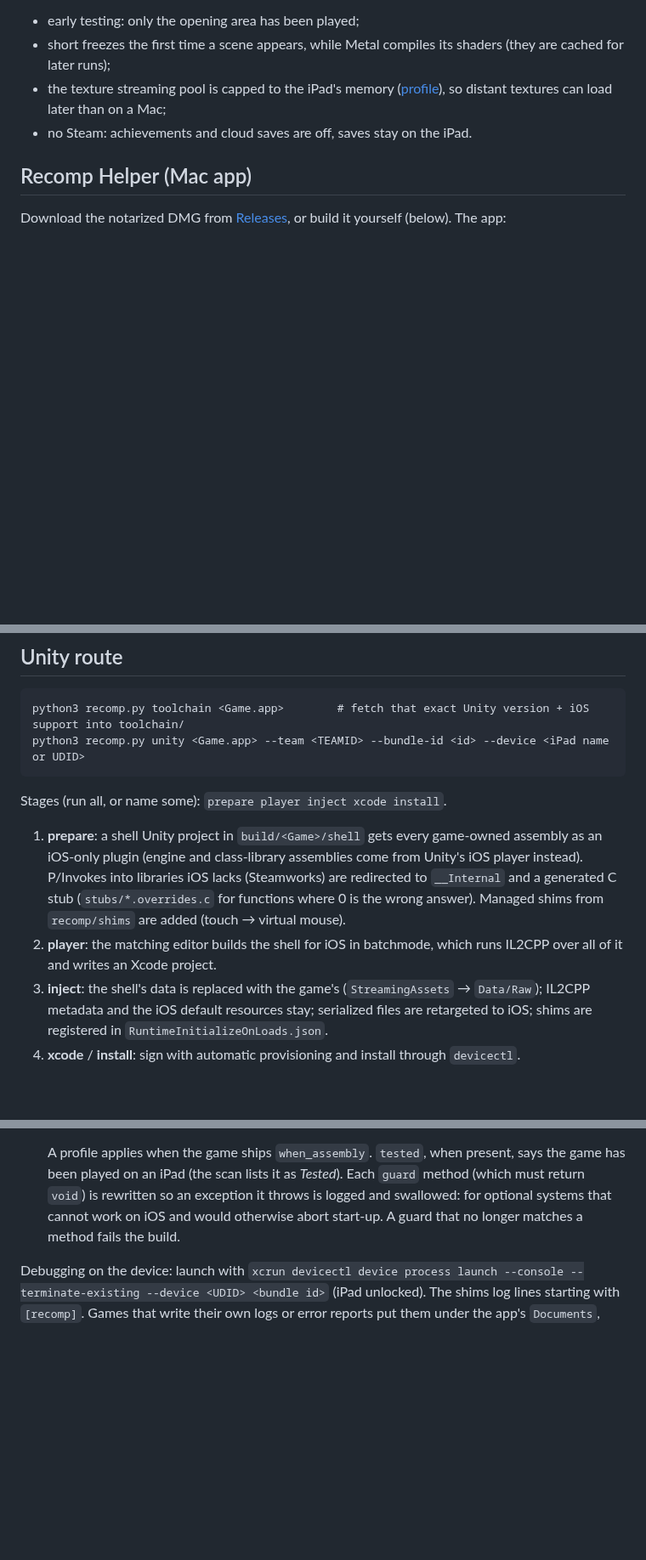
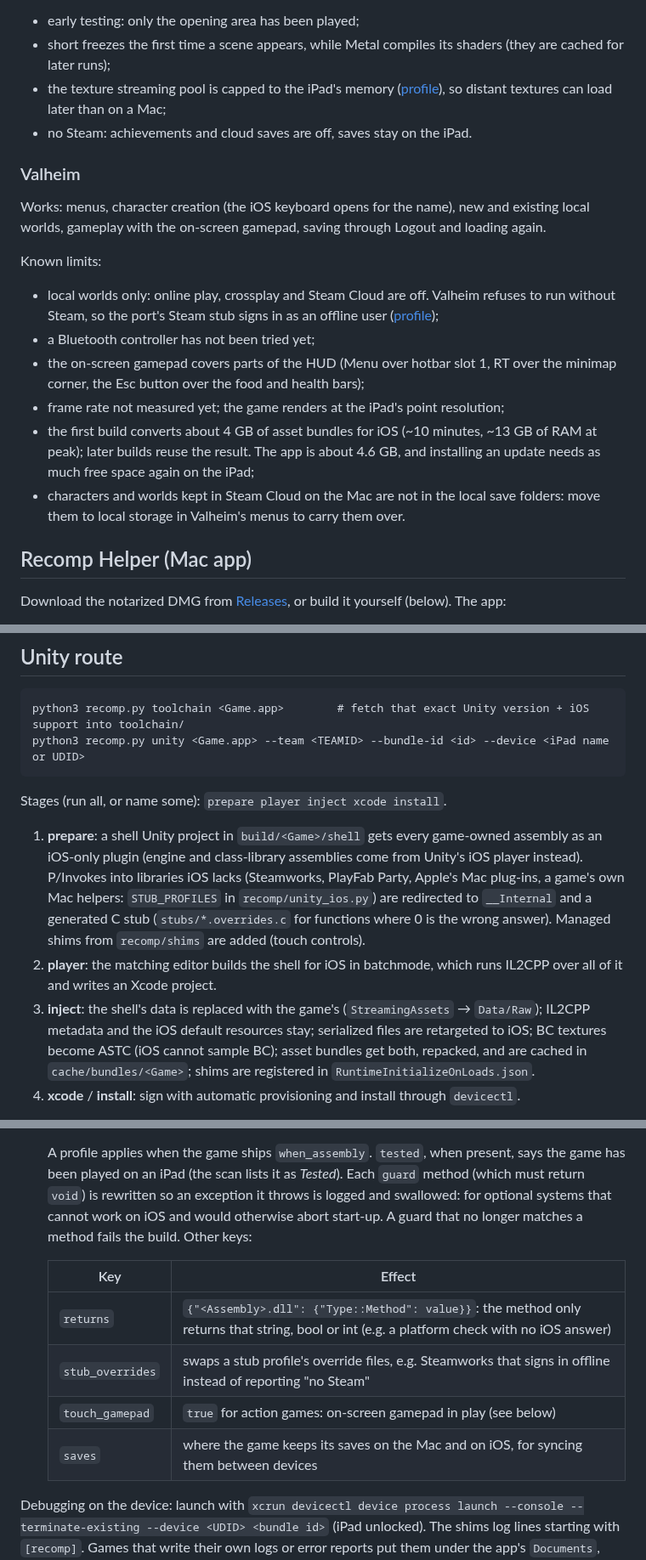
Before and after one commit to TheSTouch/Mac-To-iOS-Recomp, a Markdown page: README.md, 3 parts joined by grey strips. Shown at 85% size. Drawn GitHub-style; blank space fills up the shorter version.

Commit message:
Valheim+Saves A-7: README lists Valheim (part 1 of 2)
Valheim in the tested-games table and the screenshot gallery, a section
with what works and its known limits, the Unity route's new stubs, asset
bundle conversion and profile keys (returns, stub_overrides,
touch_gamepad, saves), and the on-screen gamepad section now covering
Unity ports that opt in, plus the always-on Esc button and the iOS
keyboard for text fields.

Done ahead of session B's marker at the owner's request. Part 2, the
"Saves across devices" section written from B's commits, follows once
"Valheim+Saves B: done" is on main.

```diff
--- a/README.md
+++ b/README.md
@@ -46,6 +47,25 @@ Known limits:
 - the texture streaming pool is capped to the iPad's memory ([profile](recomp/profiles/stray.json)),
   so distant textures can load later than on a Mac;
 - no Steam: achievements and cloud saves are off, saves stay on the iPad.
+
+### Valheim
+
+Works: menus, character creation (the iOS keyboard opens for the name), new and existing local
+worlds, gameplay with the on-screen gamepad, saving through Logout and loading again.
+
+Known limits:
+
+- local worlds only: online play, crossplay and Steam Cloud are off. Valheim refuses to run without
+  Steam, so the port's Steam stub signs in as an offline user ([profile](recomp/profiles/valheim.json));
+- a Bluetooth controller has not been tried yet;
+- the on-screen gamepad covers parts of the HUD (Menu over hotbar slot 1, RT over the minimap
+  corner, the Esc button over the food and health bars);
+- frame rate not measured yet; the game renders at the iPad's point resolution;
+- the first build converts about 4 GB of asset bundles for iOS (~10 minutes, ~13 GB of RAM at
+  peak); later builds reuse the result. The app is about 4.6 GB, and installing an update needs
+  as much free space again on the iPad;
+- characters and worlds kept in Steam Cloud on the Mac are not in the local save folders: move them
+  to local storage in Valheim's menus to carry them over.
 
 ## Recomp Helper (Mac app)
 
@@ -119,14 +139,16 @@ Stages (run all, or name some): `prepare player inject xcode install`.
 
 1. **prepare**: a shell Unity project in `build/<Game>/shell` gets every game-owned
    assembly as an iOS-only plugin (engine and class-library assemblies come from Unity's
-   iOS player instead). P/Invokes into libraries iOS lacks (Steamworks) are redirected to
-   `__Internal` and a generated C stub (`stubs/*.overrides.c` for functions where 0 is the
-   wrong answer). Managed shims from `recomp/shims` are added (touch → virtual mouse).
+   iOS player instead). P/Invokes into libraries iOS lacks (Steamworks, PlayFab Party, Apple's
+   Mac plug-ins, a game's own Mac helpers: `STUB_PROFILES` in `recomp/unity_ios.py`) are
+   redirected to `__Internal` and a generated C stub (`stubs/*.overrides.c` for functions where 0
+   is the wrong answer). Managed shims from `recomp/shims` are added (touch controls).
 2. **player**: the matching editor builds the shell for iOS in batchmode, which runs IL2CPP
    over all of it and writes an Xcode project.
 3. **inject**: the shell's data is replaced with the game's (`StreamingAssets` → `Data/Raw`);
    IL2CPP metadata and the iOS default resources stay; serialized files are retargeted to iOS;
-   shims are registered in `RuntimeInitializeOnLoads.json`.
+   BC textures become ASTC (iOS cannot sample BC); asset bundles get both, repacked, and are
+   cached in `cache/bundles/<Game>`; shims are registered in `RuntimeInitializeOnLoads.json`.
 4. **xcode** / **install**: sign with automatic provisioning and install through `devicectl`.
 
 The game must be built with exactly the Unity version it shipped with; `toolchain` reads it from
@@ -154,7 +176,14 @@ Two kinds of fixes apply on top of the generic pipeline:
   has been played on an iPad (the scan lists it as *Tested*). Each `guard` method (which must return
   `void`) is rewritten so an exception it throws is logged and swallowed: for optional systems
   that cannot work on iOS and would otherwise abort start-up. A guard that no longer matches
-  a method fails the build.
+  a method fails the build. Other keys:
+
+  | Key | Effect |
+  |---|---|
+  | `returns` | `{"<Assembly>.dll": {"Type::Method": value}}`: the method only returns that string, bool or int (e.g. a platform check with no iOS answer) |
+  | `stub_overrides` | swaps a stub profile's override files, e.g. Steamworks that signs in offline instead of reporting "no Steam" |
+  | `touch_gamepad` | `true` for action games: on-screen gamepad in play (see below) |
+  | `saves` | where the game keeps its saves on the Mac and on iOS, for syncing them between devices |
 
 Debugging on the device: launch with
 `xcrun devicectl device process launch --console --terminate-existing --device <UDID> <bundle id>`
```
Also changed, not shown: other parts of README.md (+13 -5 lines), docs/images/valheim-ipad.jpg (added).
